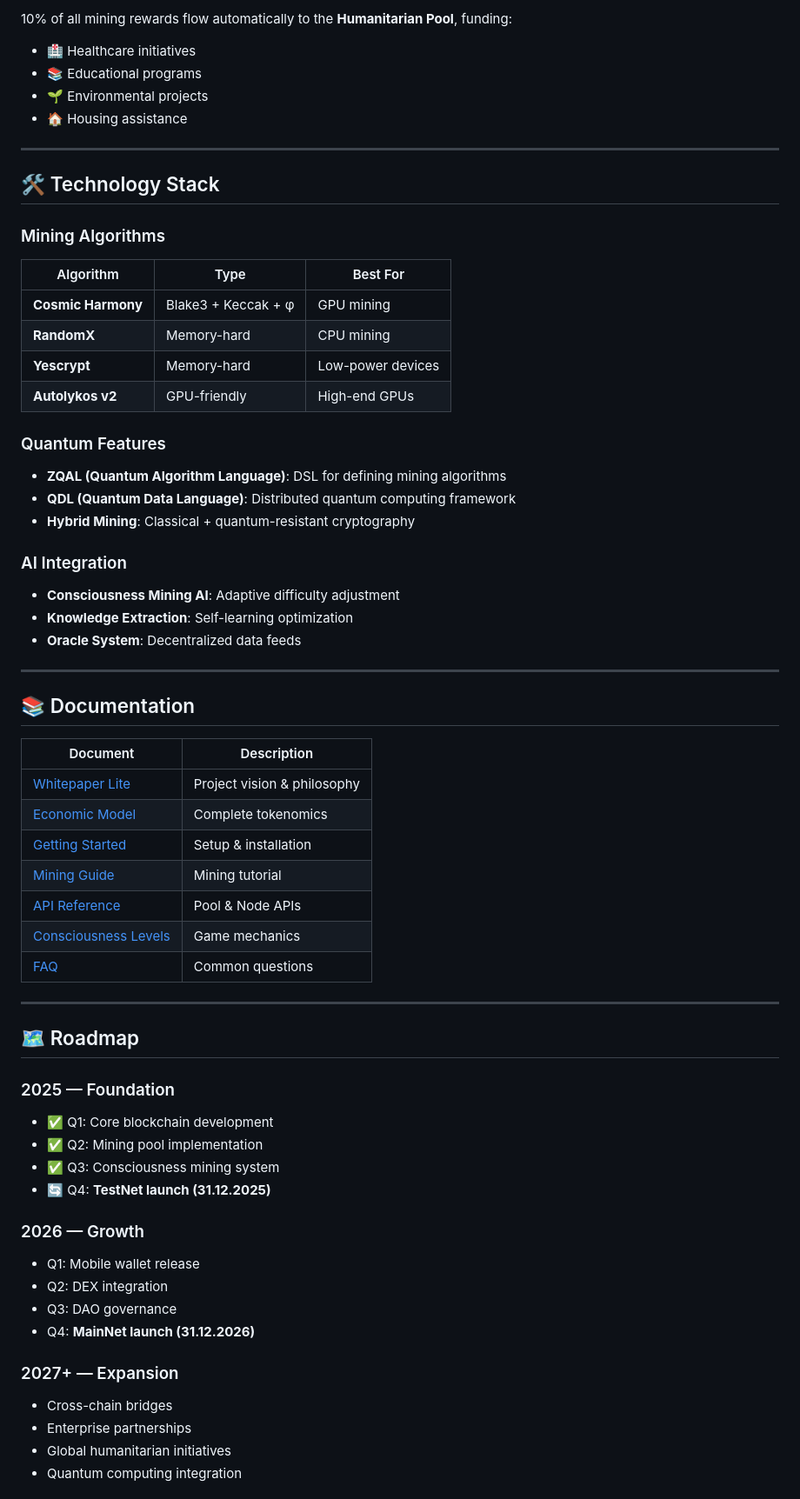
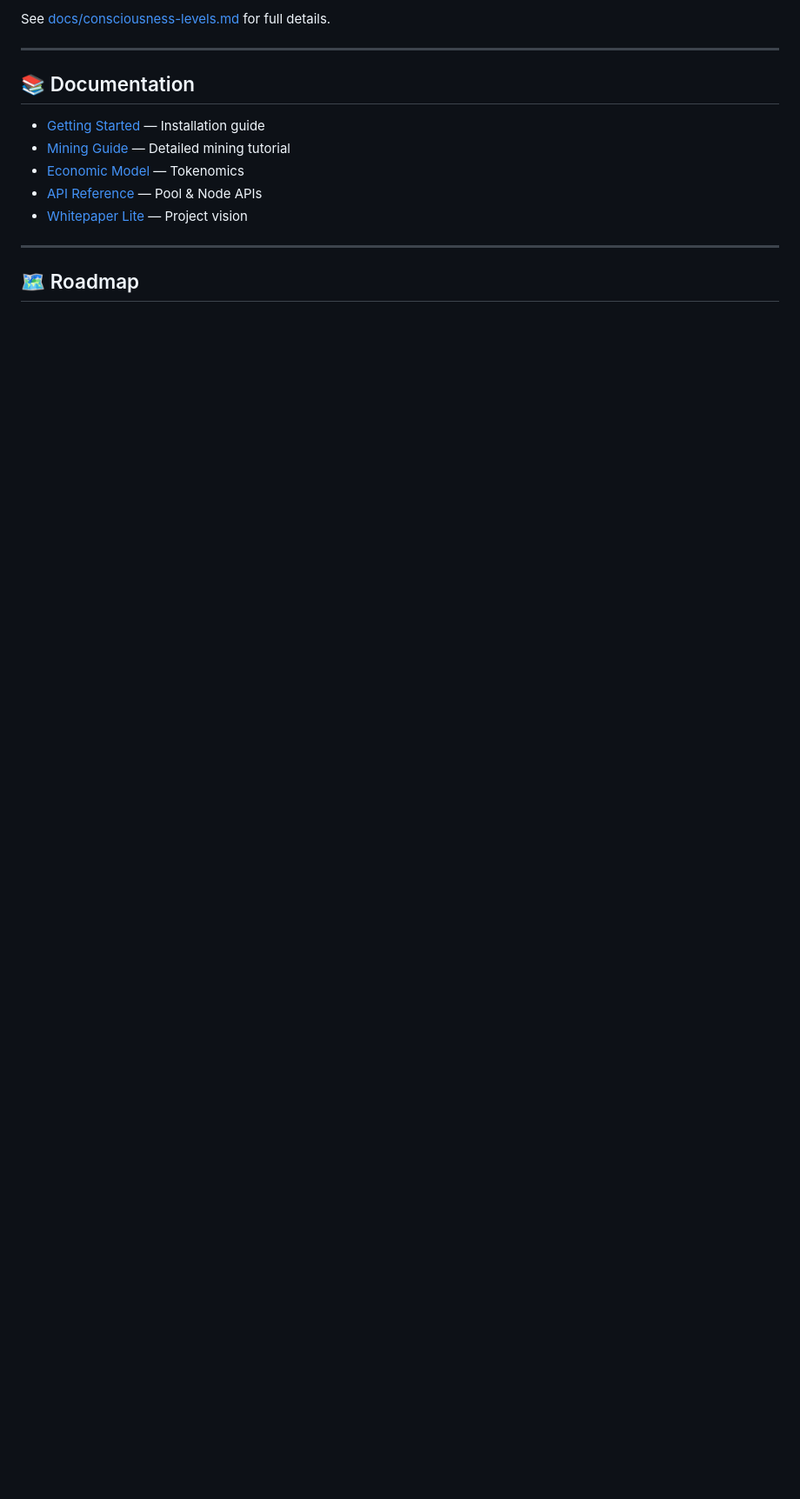
Before and after one commit to Zion-TerraNova/2.9-QuantumLeap, a Markdown page: README.md, the part around one of its changes. Shown at 87% size. GitHub-like rendering; blank space fills up the shorter version.

```diff
--- a/README.md
+++ b/README.md
@@ -185,67 +176,16 @@ Distribution:
-10% of all mining rewards flow automatically to the **Humanitarian Pool**, funding:
-- 🏥 Healthcare initiatives
-- 📚 Educational programs
-- 🌱 Environmental projects
-- 🏠 Housing assistance
-
----
-
-## 🛠️ Technology Stack
-
-### Mining Algorithms
-
-| Algorithm | Type | Best For |
-|-----------|------|----------|
-| **Cosmic Harmony** | Blake3 + Keccak + φ | GPU mining |
-| **RandomX** | Memory-hard | CPU mining |
-| **Yescrypt** | Memory-hard | Low-power devices |
-| **Autolykos v2** | GPU-friendly | High-end GPUs |
-
-### Quantum Features
-
-- **ZQAL (Quantum Algorithm Language)**: DSL for defining mining algorithms
-- **QDL (Quantum Data Language)**: Distributed quantum computing framework
-- **Hybrid Mining**: Classical + quantum-resistant cryptography
-
-### AI Integration
-
-- **Consciousness Mining AI**: Adaptive difficulty adjustment
-- **Knowledge Extraction**: Self-learning optimization
-- **Oracle System**: Decentralized data feeds
+See [docs/consciousness-levels.md](docs/consciousness-levels.md) for full details.
 
 ---
 
 ## 📚 Documentation
 
-| Document | Description |
-|----------|-------------|
-| [Whitepaper Lite](docs/whitepaper-lite.md) | Project vision & philosophy |
-| [Economic Model](docs/economic-model.md) | Complete tokenomics |
-| [Getting Started](docs/getting-started.md) | Setup & installation |
-| [Mining Guide](docs/mining-guide.md) | Mining tutorial |
-| [API Reference](docs/api-reference.md) | Pool & Node APIs |
-| [Consciousness Levels](docs/consciousness-levels.md) | Game mechanics |
-| [FAQ](docs/faq.md) | Common questions |
+- [Getting Started](docs/getting-started.md) — Installation guide
+- [Mining Guide](docs/mining-guide.md) — Detailed mining tutorial
+- [Economic Model](docs/economic-model.md) — Tokenomics
+- [API Reference](docs/api-reference.md) — Pool & Node APIs
+- [Whitepaper Lite](docs/whitepaper-lite.md) — Project vision
 
 ---
 
 ## 🗺️ Roadmap
 
-### 2025 — Foundation
-- ✅ Q1: Core blockchain development
-- ✅ Q2: Mining pool implementation
-- ✅ Q3: Consciousness mining system
-- 🔄 Q4: **TestNet launch (31.12.2025)**
-
-### 2026 — Growth
-- Q1: Mobile wallet release
-- Q2: DEX integration
-- Q3: DAO governance
-- Q4: **MainNet launch (31.12.2026)**
-
-### 2027+ — Expansion
-- Cross-chain bridges
-- Enterprise partnerships
-- Global humanitarian initiatives
-- Quantum computing integration
-
```
Also changed, not shown: other parts of README.md (+125 -173 lines).
